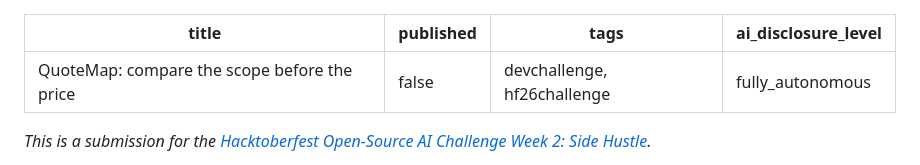
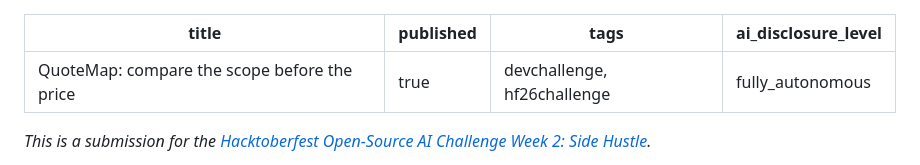
Before and after one commit to redbeansquirrel/quotemap, a Markdown page: SUBMISSION.md, the part around the change. Rendered like a GitHub page.

```diff
--- a/SUBMISSION.md
+++ b/SUBMISSION.md
@@ -1,6 +1,6 @@
 ---
 title: "QuoteMap: compare the scope before the price"
-published: false
+published: true
 tags: devchallenge, hf26challenge
 ai_disclosure_level: fully_autonomous
 ---
```
Also changed, not shown: README.md (+3 -2 lines).
